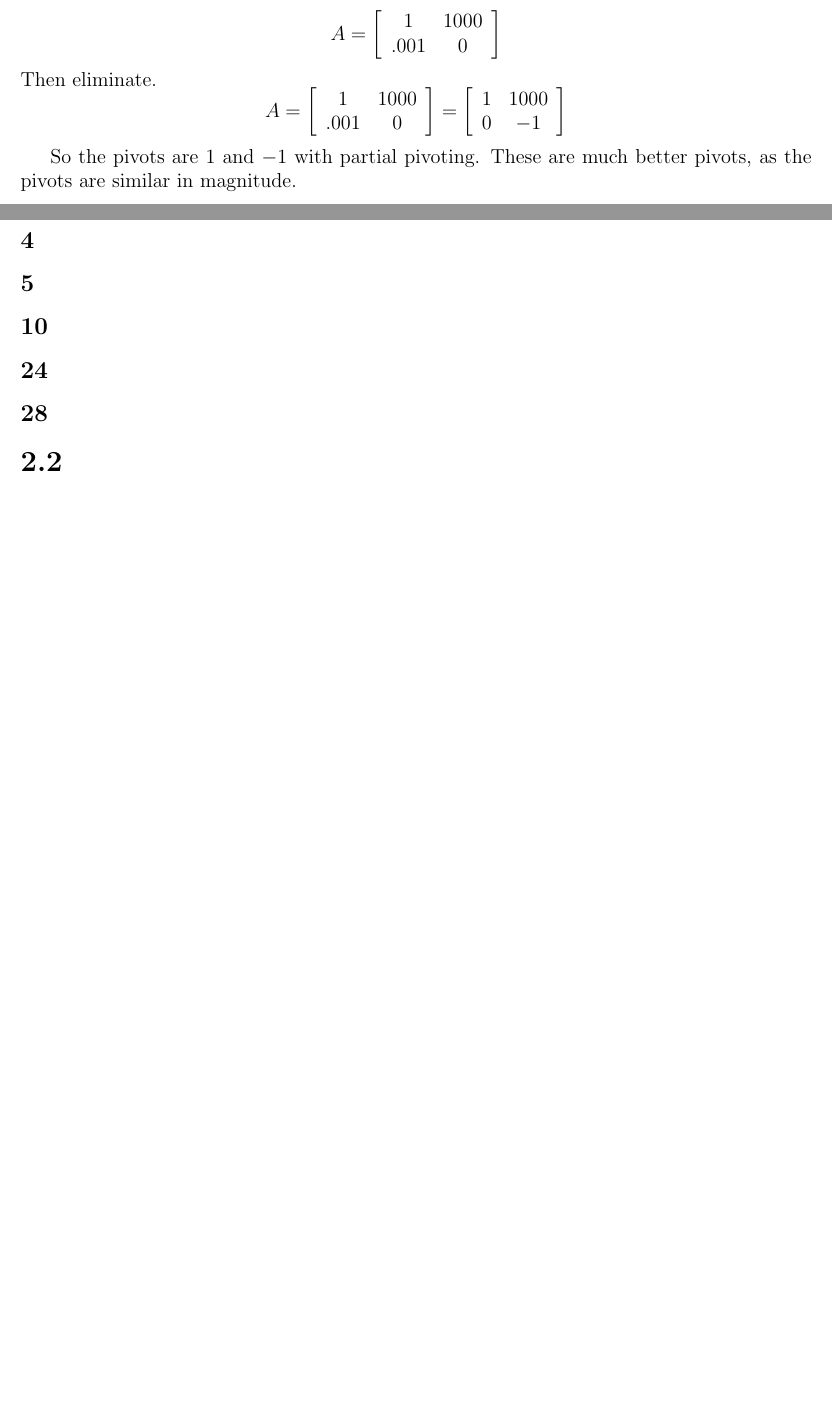
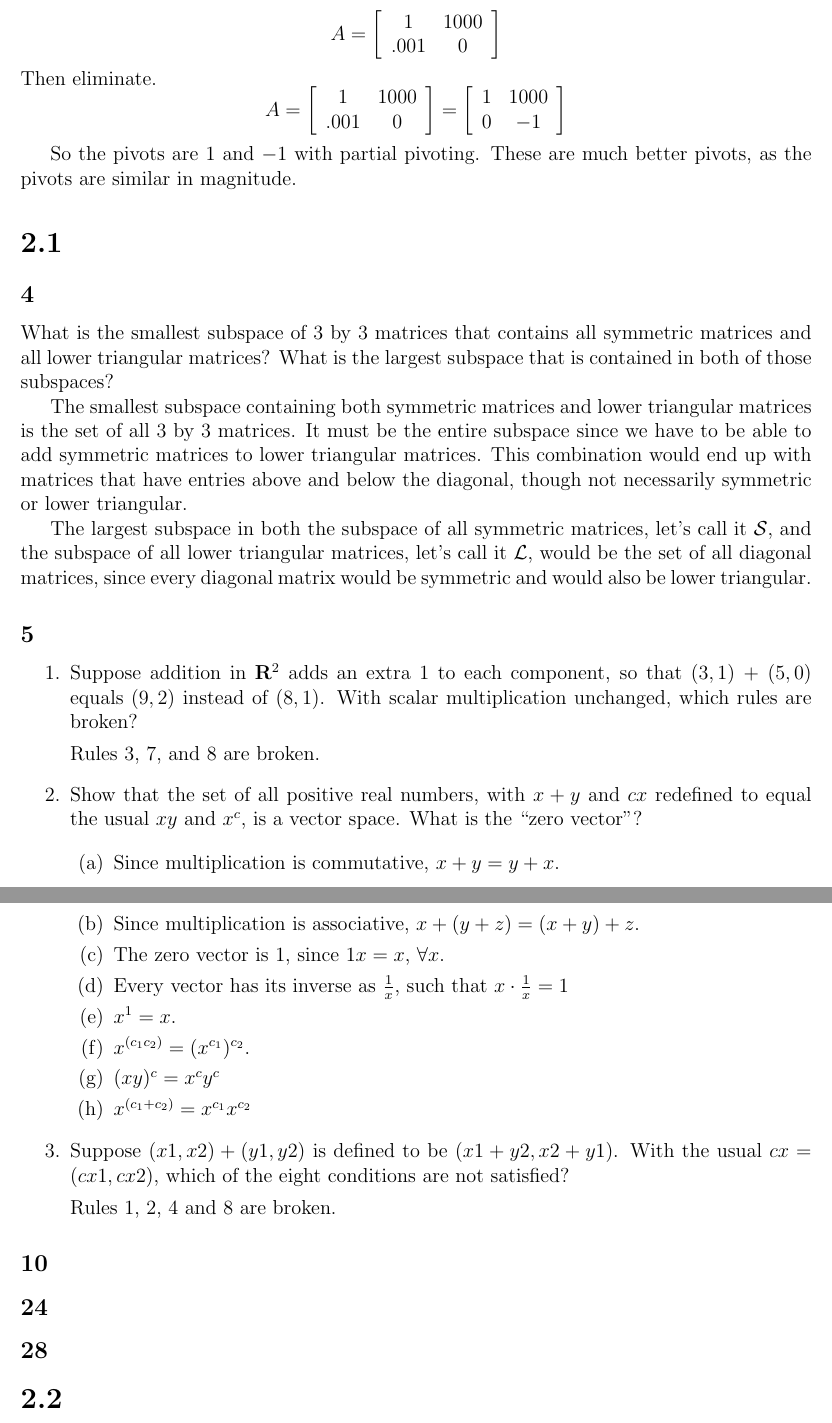
Before and after one commit to joneshf/ucd, a LaTeX problem sheet (mat167/hw2.tex): two parts of pages 3 and 4 of 4, joined at a grey line, cut so that both start at the same text, the shorter picture padded with empty space. Compiled offline with pdfLaTeX.

Commit message:
Next one.

```diff
--- a/mat167/hw2.tex
+++ b/mat167/hw2.tex
@@ -201,7 +201,48 @@
 
   \section*{2.1}
     \subsection*{4}
+      What is the smallest subspace of 3 by 3 matrices that contains all symmetric matrices and all lower triangular matrices?
+      What is the largest subspace that is contained in both of those subspaces?
+
+      The smallest subspace containing both symmetric matrices and lower triangular matrices is the set of all 3 by 3 matrices.
+      It must be the entire subspace since we have to be able to add symmetric matrices to lower triangular matrices. This combination would end up with matrices that have entries above and below the diagonal, though not necessarily symmetric or lower triangular.
+
+      The largest subspace in both the subspace of all symmetric matrices, let's call it $\mathcal{S}$, and the subspace of all lower triangular matrices, let's call it $\mathcal{L}$, would be the set of all diagonal matrices, since every diagonal matrix would be symmetric and would also be lower triangular.
     \subsection*{5}
+      \begin{enumerate}
+        \item
+          Suppose addition in $\mathbf{R}^2$
+          adds an extra $1$ to each component,
+          so that $(3, 1)$ + $(5, 0)$ equals $(9, 2)$ instead of $(8, 1)$.
+          With scalar multiplication unchanged,
+          which rules are broken?
+
+          Rules 3, 7, and 8 are broken.
+
+        \item
+          Show that the set of all positive real numbers,
+          with $x+y$ and $cx$ redeﬁned to equal the usual $xy$ and $x^c$,
+          is a vector space.
+          What is the ``zero vector''?
+
+          \begin{enumerate}
+            \item Since multiplication is commutative, $x + y = y + x$.
+            \item Since multiplication is associative, $x + (y + z) = (x + y) + z$.
+            \item The zero vector is $1$, since $1x = x$, $\forall x$.
+            \item Every vector has its inverse as $\frac{1}{x}$, such that $x \cdot \frac{1}{x} = 1$
+            \item $x^1 = x$.
+            \item $x^{(c_1c_2)} = (x^{c_1})^{c_2}$.
+            \item $(xy)^c = x^cy^c$
+            \item $x^{(c_1+c_2)} = x^{c_1}x^{c_2}$
+          \end{enumerate}
+
+        \item
+          Suppose $(x1, x2) + (y1, y2)$ is defined to be $(x1 + y2, x2 + y1)$.
+          With the usual $cx = (cx1, cx2)$,
+          which of the eight conditions are not satisﬁed?
+
+          Rules 1, 2, 4 and 8 are broken.
+      \end{enumerate}
     \subsection*{10}
     \subsection*{24}
     \subsection*{28}
```
Also changed, not shown: mat167/hw2.pdf.
